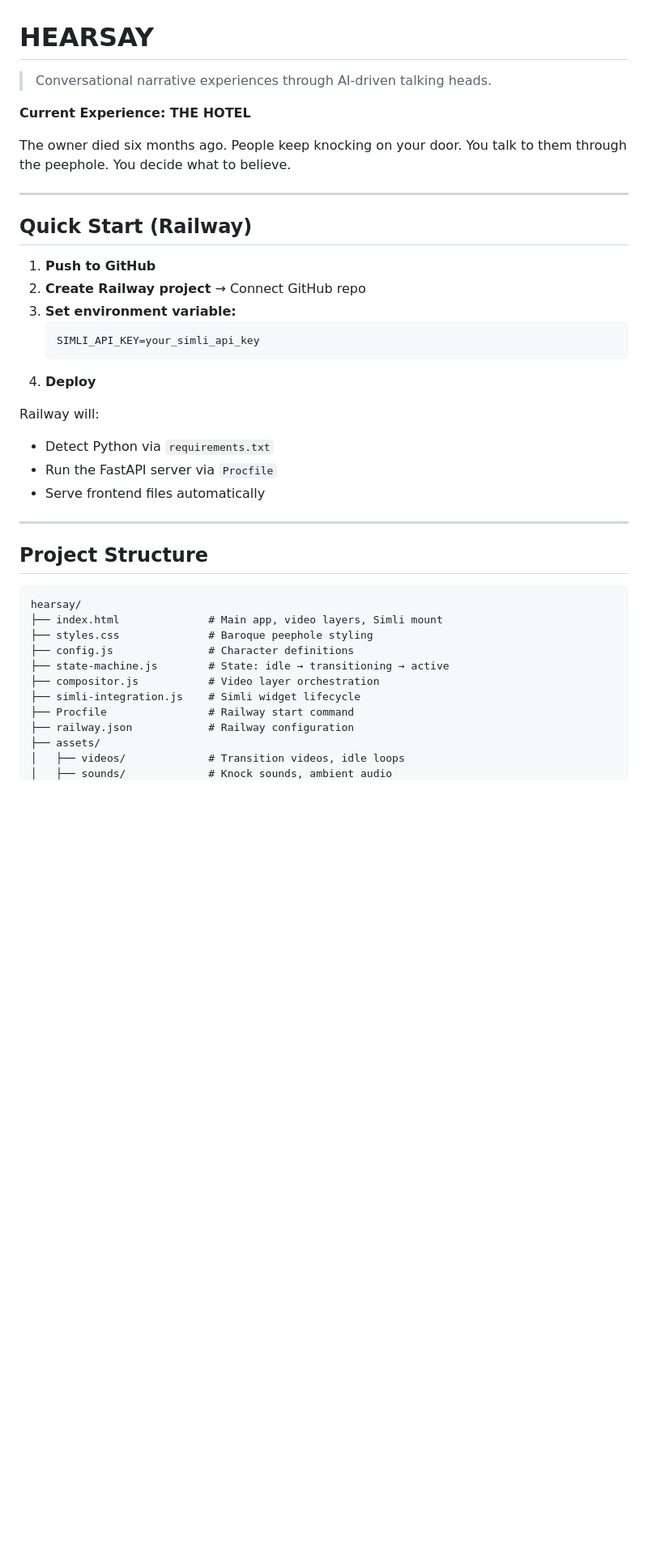
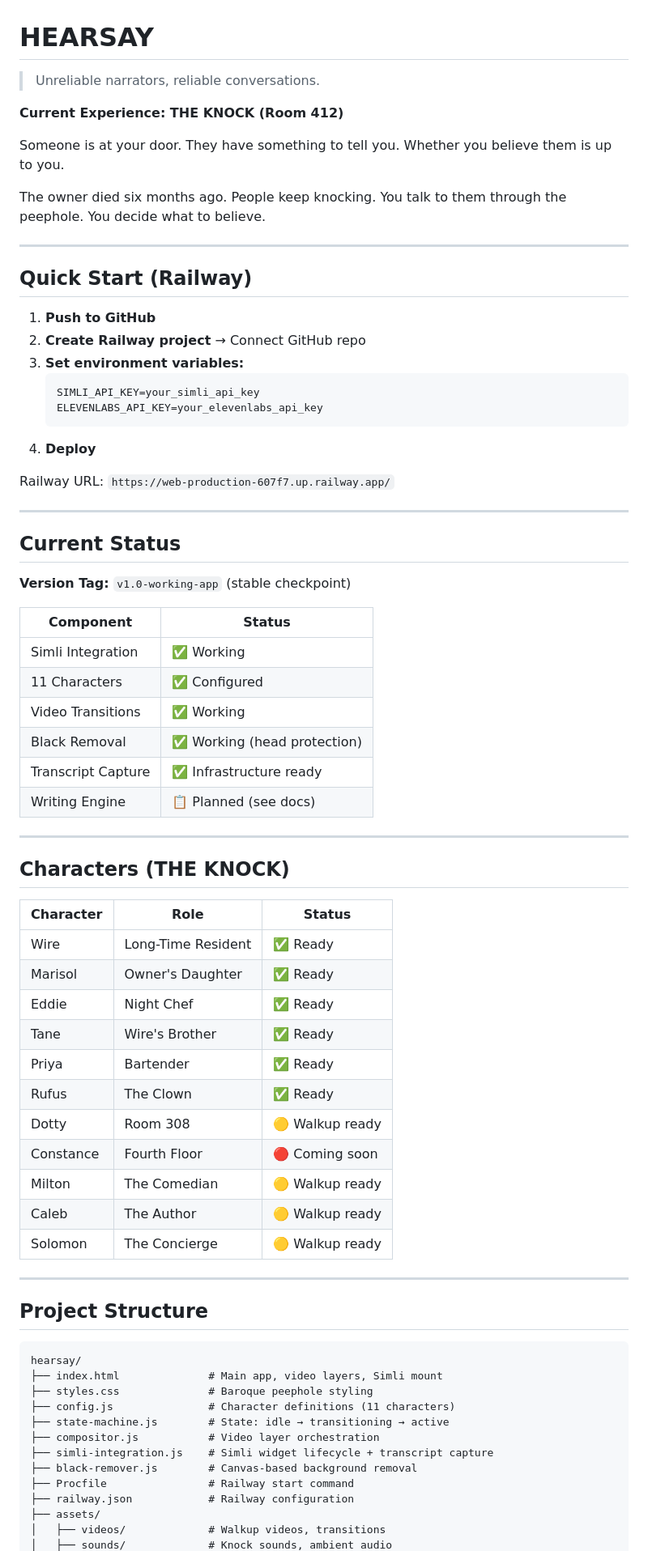
Before and after one commit to chweintr/Hearsay, a Markdown page: README.md, the part around one of its changes. Shown at 81% size. GitHub-like rendering; blank space fills up the shorter version.

````diff
--- a/README.md
+++ b/README.md
@@ -1,10 +1,12 @@
 # HEARSAY
 
-> Conversational narrative experiences through AI-driven talking heads.
+> Unreliable narrators, reliable conversations.
 
-**Current Experience: THE HOTEL**
+**Current Experience: THE KNOCK (Room 412)**
 
-The owner died six months ago. People keep knocking on your door. You talk to them through the peephole. You decide what to believe.
+Someone is at your door. They have something to tell you. Whether you believe them is up to you.
+
+The owner died six months ago. People keep knocking. You talk to them through the peephole. You decide what to believe.
 
 ---
 
@@ -12,16 +14,47 @@ The owner died six months ago. People keep knocking on your door. You talk to th
 
 1. **Push to GitHub**
 2. **Create Railway project** → Connect GitHub repo
-3. **Set environment variable:**
+3. **Set environment variables:**
    ```
    SIMLI_API_KEY=your_simli_api_key
+   ELEVENLABS_API_KEY=your_elevenlabs_api_key
    ```
 4. **Deploy**
 
-Railway will:
-- Detect Python via `requirements.txt`
-- Run the FastAPI server via `Procfile`
-- Serve frontend files automatically
+Railway URL: `https://web-production-607f7.up.railway.app/`
+
+---
+
+## Current Status
+
+**Version Tag:** `v1.0-working-app` (stable checkpoint)
+
+| Component | Status |
+|-----------|--------|
+| Simli Integration | ✅ Working |
+| 11 Characters | ✅ Configured |
+| Video Transitions | ✅ Working |
+| Black Removal | ✅ Working (head protection) |
+| Transcript Capture | ✅ Infrastructure ready |
+| Writing Engine | 📋 Planned (see docs) |
+
+---
+
+## Characters (THE KNOCK)
+
+| Character | Role | Status |
+|-----------|------|--------|
+| Wire | Long-Time Resident | ✅ Ready |
+| Marisol | Owner's Daughter | ✅ Ready |
+| Eddie | Night Chef | ✅ Ready |
+| Tane | Wire's Brother | ✅ Ready |
+| Priya | Bartender | ✅ Ready |
+| Rufus | The Clown | ✅ Ready |
+| Dotty | Room 308 | 🟡 Walkup ready |
+| Constance | Fourth Floor | 🔴 Coming soon |
+| Milton | The Comedian | 🟡 Walkup ready |
+| Caleb | The Author | 🟡 Walkup ready |
+| Solomon | The Concierge | 🟡 Walkup ready |
 
 ---
 
@@ -31,12 +64,13 @@ Railway will:
 hearsay/
 ├── index.html              # Main app, video layers, Simli mount
 ├── styles.css              # Baroque peephole styling
-├── config.js               # Character definitions
+├── config.js               # Character definitions (11 characters)
 ├── state-machine.js        # State: idle → transitioning → active
 ├── compositor.js           # Video layer orchestration
-├── simli-integration.js    # Simli widget lifecycle
+├── simli-integration.js    # Simli widget lifecycle + transcript capture
+├── black-remover.js        # Canvas-based background removal
 ├── Procfile                # Railway start command
 ├── railway.json            # Railway configuration
 ├── assets/
-│   ├── videos/             # Transition videos, idle loops
+│   ├── videos/             # Walkup videos, transitions
 │   ├── sounds/             # Knock sounds, ambient audio
````
Also changed, not shown: other parts of README.md (+80 -35 lines), docs/WRITING_ENGINE.md (added, +300 -0 lines), docs/caleb-third-person-voice.md (added, +120 -0 lines).
